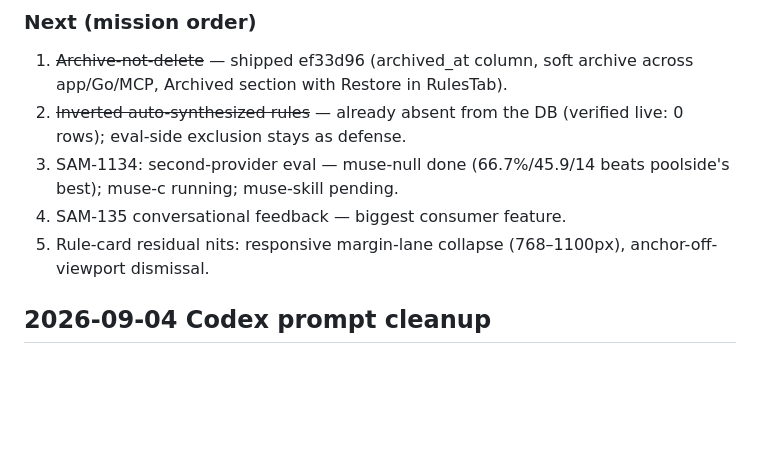
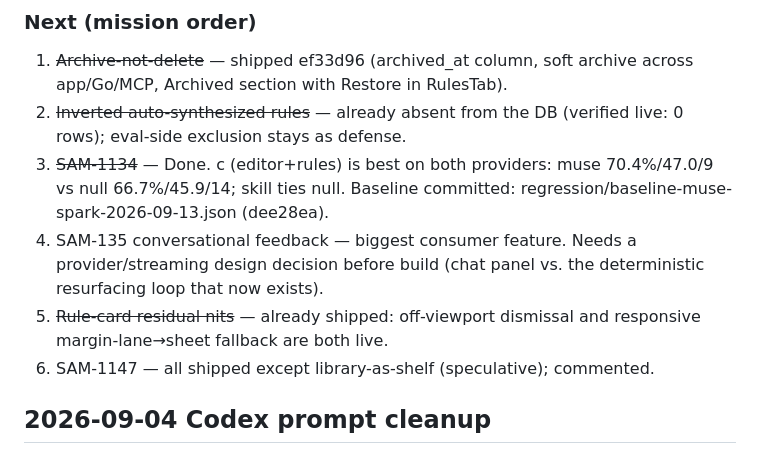
Before and after one commit to SZoloth/margin, a Markdown page: PLANS.md, the part around the change. Drawn GitHub-style; blank space fills up the shorter version.

Commit message:
docs: PLANS.md — close out eval + polish items

```diff
--- a/PLANS.md
+++ b/PLANS.md
@@ -38,11 +38,16 @@ fixes.
    archive across app/Go/MCP, Archived section with Restore in RulesTab).
 2. ~~Inverted auto-synthesized rules~~ — already absent from the DB
    (verified live: 0 rows); eval-side exclusion stays as defense.
-3. SAM-1134: second-provider eval — muse-null done (66.7%/45.9/14 beats
-   poolside's best); muse-c running; muse-skill pending.
-4. SAM-135 conversational feedback — biggest consumer feature.
-5. Rule-card residual nits: responsive margin-lane collapse (768–1100px),
-   anchor-off-viewport dismissal.
+3. ~~SAM-1134~~ — Done. c (editor+rules) is best on both providers:
+   muse 70.4%/47.0/9 vs null 66.7%/45.9/14; skill ties null. Baseline
+   committed: regression/baseline-muse-spark-2026-09-13.json (dee28ea).
+4. SAM-135 conversational feedback — biggest consumer feature. Needs a
+   provider/streaming design decision before build (chat panel vs. the
+   deterministic resurfacing loop that now exists).
+5. ~~Rule-card residual nits~~ — already shipped: off-viewport dismissal
+   and responsive margin-lane→sheet fallback are both live.
+6. SAM-1147 — all shipped except library-as-shelf (speculative);
+   commented.
 
 ## 2026-09-04 Codex prompt cleanup
 
```
